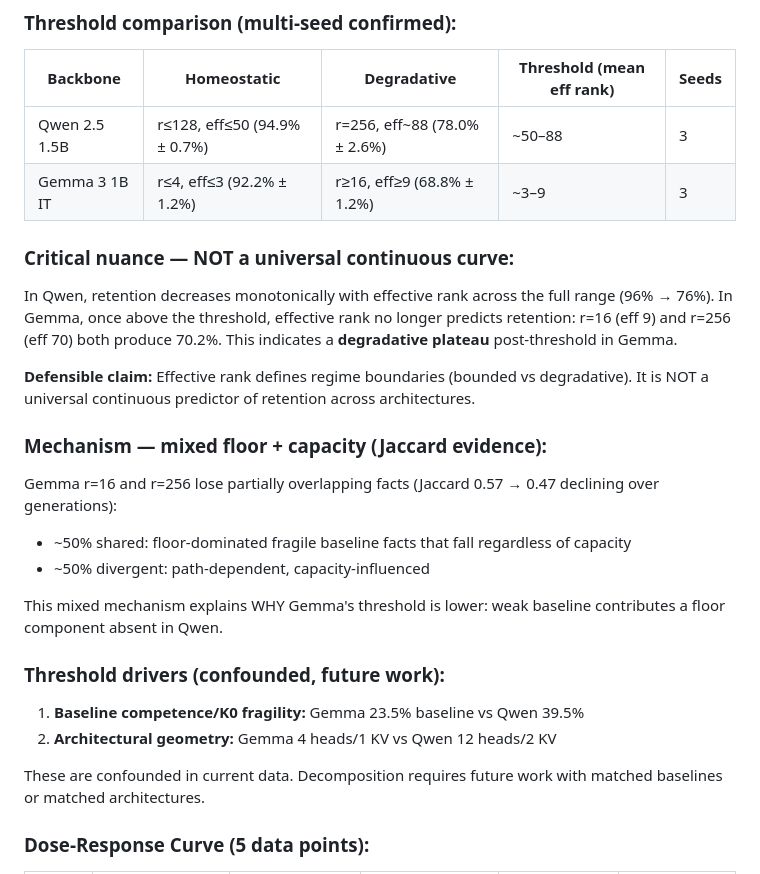
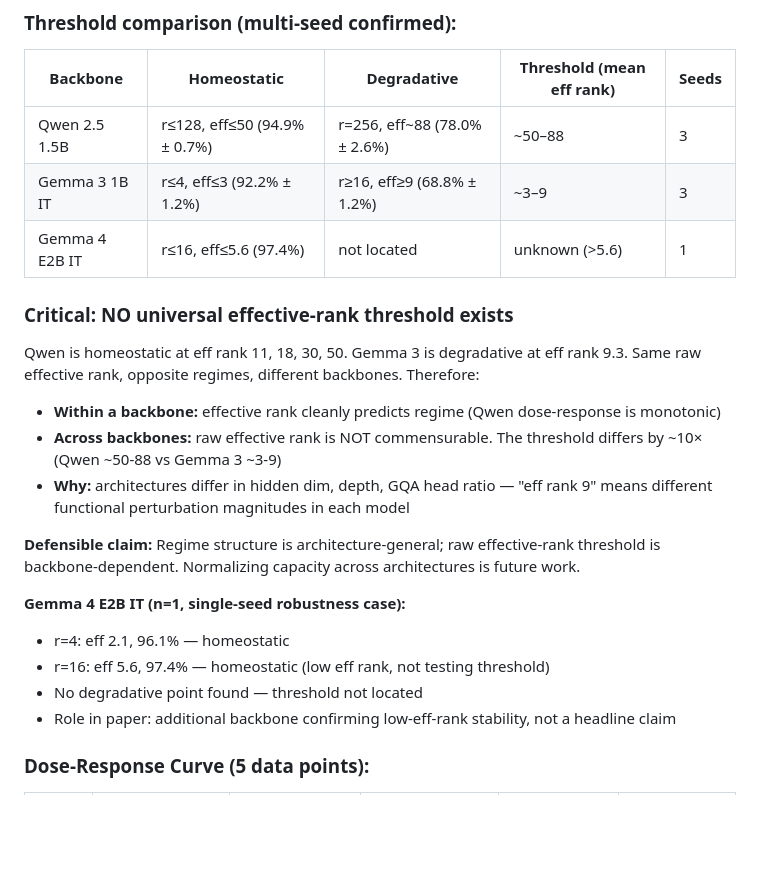
Before and after one commit to Jazancort/llm-knowledge-collapse-experiments, a Markdown page: docs/PROJECT_STATUS.md, the part around the change. Rendered like a GitHub page; blank space fills up the shorter version.

Commit message:
fix: CRITICAL framing correction — no universal eff-rank threshold
The claim 'homeostatic <=5.6, degradative >=9.3' was FALSE.
Qwen is homeostatic at eff rank 11, 18, 30, 50 — directly contradicting
any universal threshold based on raw effective rank.

CORRECT conclusion (unchanged from multi-seed confirmation):
- Within-architecture: eff rank cleanly predicts regime (Qwen dose-response)
- Across-architecture: regime structure generalizes but raw eff-rank
  threshold is backbone-dependent (~10x difference Qwen vs Gemma 3)
- Raw eff rank is NOT commensurable across architectures (different
  hidden dim/depth/GQA means same number = different perturbation)

Gemma 4 E2B IT: n=1 robustness case only. Both r=4 and r=16 are
homeostatic at low eff rank (2.1, 5.6). No degradative point found.
Does not locate threshold. Does not earn headline claim.

EXPERIMENTAL PHASE DEFINITIVELY CLOSED. Writing begins.

```diff
--- a/docs/PROJECT_STATUS.md
+++ b/docs/PROJECT_STATUS.md
@@ -74,27 +74,23 @@ Recursive synthetic fine-tuning under QLoRA exhibits a capacity-gated transition
 |---|---|---|---|---|
 | Qwen 2.5 1.5B | r≤128, eff≤50 (94.9% ± 0.7%) | r=256, eff~88 (78.0% ± 2.6%) | ~50–88 | 3 |
 | Gemma 3 1B IT | r≤4, eff≤3 (92.2% ± 1.2%) | r≥16, eff≥9 (68.8% ± 1.2%) | ~3–9 | 3 |
+| Gemma 4 E2B IT | r≤16, eff≤5.6 (97.4%) | not located | unknown (>5.6) | 1 |
 
-### Critical nuance — NOT a universal continuous curve:
+### Critical: NO universal effective-rank threshold exists
 
-In Qwen, retention decreases monotonically with effective rank across the full range (96% → 76%). In Gemma, once above the threshold, effective rank no longer predicts retention: r=16 (eff 9) and r=256 (eff 70) both produce 70.2%. This indicates a **degradative plateau** post-threshold in Gemma.
+Qwen is homeostatic at eff rank 11, 18, 30, 50. Gemma 3 is degradative at eff rank 9.3. Same raw effective rank, opposite regimes, different backbones. Therefore:
 
-**Defensible claim:** Effective rank defines regime boundaries (bounded vs degradative). It is NOT a universal continuous predictor of retention across architectures.
+- **Within a backbone:** effective rank cleanly predicts regime (Qwen dose-response is monotonic)
+- **Across backbones:** raw effective rank is NOT commensurable. The threshold differs by ~10× (Qwen ~50-88 vs Gemma 3 ~3-9)
+- **Why:** architectures differ in hidden dim, depth, GQA head ratio — "eff rank 9" means different functional perturbation magnitudes in each model
 
-### Mechanism — mixed floor + capacity (Jaccard evidence):
+**Defensible claim:** Regime structure is architecture-general; raw effective-rank threshold is backbone-dependent. Normalizing capacity across architectures is future work.
 
-Gemma r=16 and r=256 lose partially overlapping facts (Jaccard 0.57 → 0.47 declining over generations):
-- ~50% shared: floor-dominated fragile baseline facts that fall regardless of capacity
-- ~50% divergent: path-dependent, capacity-influenced
-
-This mixed mechanism explains WHY Gemma's threshold is lower: weak baseline contributes a floor component absent in Qwen.
-
-### Threshold drivers (confounded, future work):
-
-1. **Baseline competence/K0 fragility:** Gemma 23.5% baseline vs Qwen 39.5%
-2. **Architectural geometry:** Gemma 4 heads/1 KV vs Qwen 12 heads/2 KV
-
-These are confounded in current data. Decomposition requires future work with matched baselines or matched architectures.
+**Gemma 4 E2B IT (n=1, single-seed robustness case):**
+- r=4: eff 2.1, 96.1% — homeostatic
+- r=16: eff 5.6, 97.4% — homeostatic (low eff rank, not testing threshold)
+- No degradative point found — threshold not located
+- Role in paper: additional backbone confirming low-eff-rank stability, not a headline claim
 
 ### Dose-Response Curve (5 data points):
 
```
